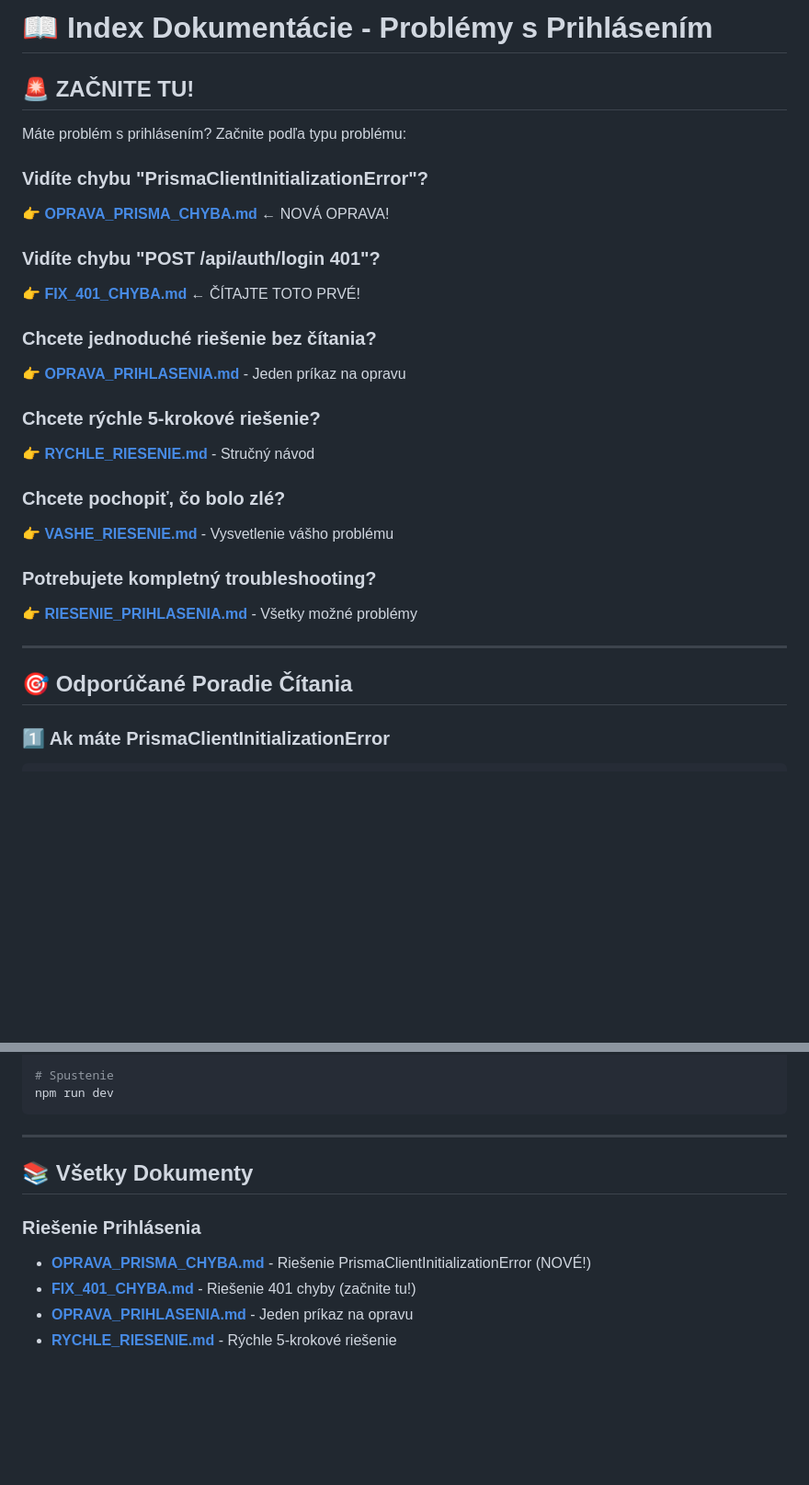
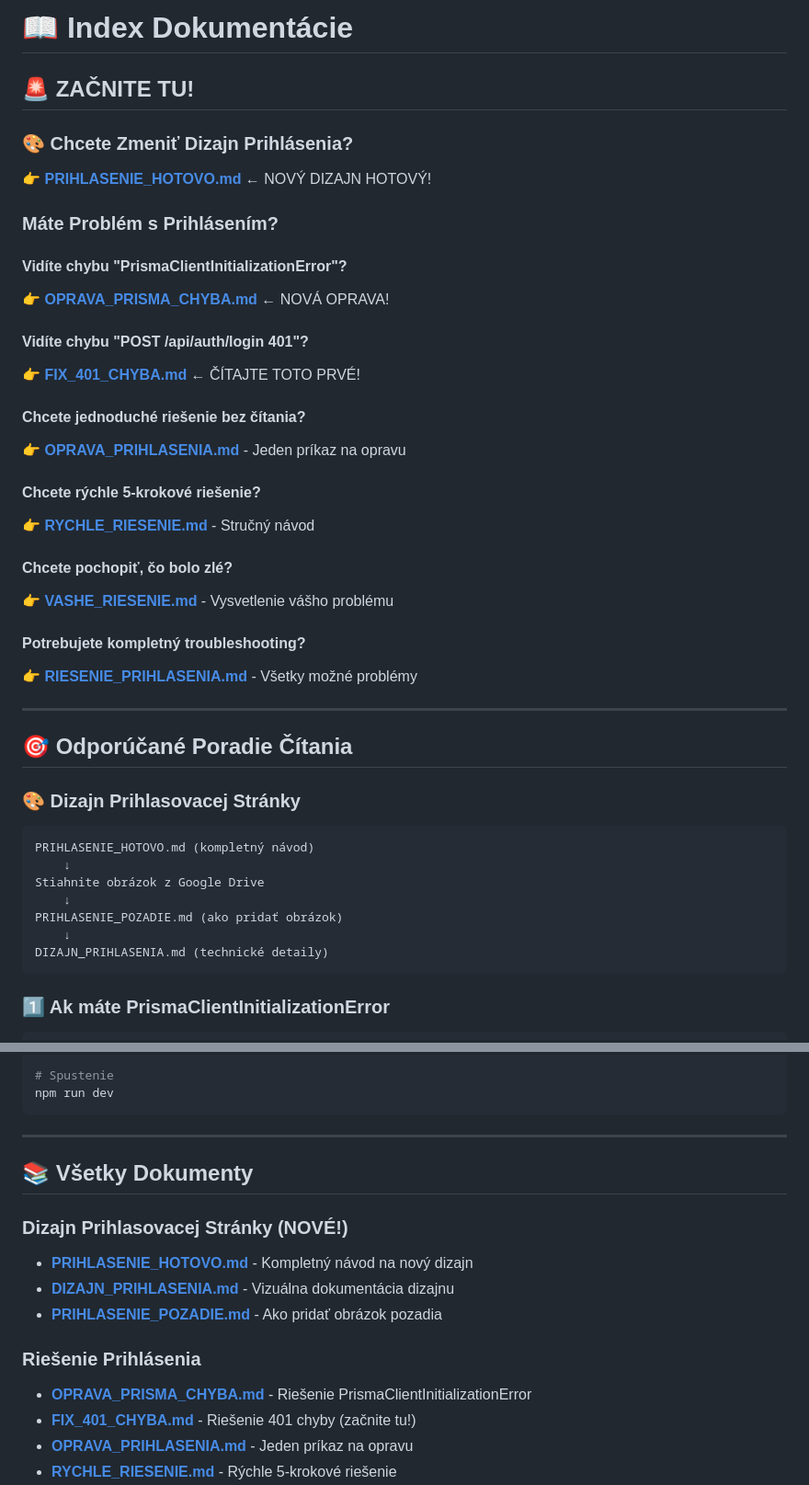
Before and after one commit to kbranislav1410-max/racegarage-simulator, a Markdown page: INDEX_DOKUMENTACIE.md, 2 parts joined by grey strips. Shown at 92% size. Rendered like a GitHub page; blank space fills up the shorter version.

Commit message:
Update documentation index with login page redesign
Co-authored-by: kbranislav1410-max <224830386+kbranislav1410-max@users.noreply.github.com>

````diff
--- a/INDEX_DOKUMENTACIE.md
+++ b/INDEX_DOKUMENTACIE.md
@@ -1,30 +1,44 @@
-# 📖 Index Dokumentácie - Problémy s Prihlásením
+# 📖 Index Dokumentácie
 
 ## 🚨 ZAČNITE TU!
 
-Máte problém s prihlásením? Začnite podľa typu problému:
+### 🎨 Chcete Zmeniť Dizajn Prihlásenia?
+👉 **[PRIHLASENIE_HOTOVO.md](./PRIHLASENIE_HOTOVO.md)** ← NOVÝ DIZAJN HOTOVÝ!
 
-### Vidíte chybu "PrismaClientInitializationError"?
+### Máte Problém s Prihlásením?
+
+#### Vidíte chybu "PrismaClientInitializationError"?
 👉 **[OPRAVA_PRISMA_CHYBA.md](./OPRAVA_PRISMA_CHYBA.md)** ← NOVÁ OPRAVA!
 
-### Vidíte chybu "POST /api/auth/login 401"?
+#### Vidíte chybu "POST /api/auth/login 401"?
 👉 **[FIX_401_CHYBA.md](./FIX_401_CHYBA.md)** ← ČÍTAJTE TOTO PRVÉ!
 
-### Chcete jednoduché riešenie bez čítania?
+#### Chcete jednoduché riešenie bez čítania?
 👉 **[OPRAVA_PRIHLASENIA.md](./OPRAVA_PRIHLASENIA.md)** - Jeden príkaz na opravu
 
-### Chcete rýchle 5-krokové riešenie?
+#### Chcete rýchle 5-krokové riešenie?
 👉 **[RYCHLE_RIESENIE.md](./RYCHLE_RIESENIE.md)** - Stručný návod
 
-### Chcete pochopiť, čo bolo zlé?
+#### Chcete pochopiť, čo bolo zlé?
 👉 **[VASHE_RIESENIE.md](./VASHE_RIESENIE.md)** - Vysvetlenie vášho problému
 
-### Potrebujete kompletný troubleshooting?
+#### Potrebujete kompletný troubleshooting?
 👉 **[RIESENIE_PRIHLASENIA.md](./RIESENIE_PRIHLASENIA.md)** - Všetky možné problémy
 
 ---
 
 ## 🎯 Odporúčané Poradie Čítania
+
+### 🎨 Dizajn Prihlasovacej Stránky
+```
+PRIHLASENIE_HOTOVO.md (kompletný návod)
+    ↓
+Stiahnite obrázok z Google Drive
+    ↓
+PRIHLASENIE_POZADIE.md (ako pridať obrázok)
+    ↓
+DIZAJN_PRIHLASENIA.md (technické detaily)
+```
 
 ### 1️⃣ Ak máte PrismaClientInitializationError
 ```
@@ -106,8 +120,13 @@ npm run dev
 
 ## 📚 Všetky Dokumenty
 
+### Dizajn Prihlasovacej Stránky (NOVÉ!)
+- **[PRIHLASENIE_HOTOVO.md](./PRIHLASENIE_HOTOVO.md)** - Kompletný návod na nový dizajn
+- **[DIZAJN_PRIHLASENIA.md](./DIZAJN_PRIHLASENIA.md)** - Vizuálna dokumentácia dizajnu
+- **[PRIHLASENIE_POZADIE.md](./PRIHLASENIE_POZADIE.md)** - Ako pridať obrázok pozadia
+
 ### Riešenie Prihlásenia
-- **[OPRAVA_PRISMA_CHYBA.md](./OPRAVA_PRISMA_CHYBA.md)** - Riešenie PrismaClientInitializationError (NOVÉ!)
+- **[OPRAVA_PRISMA_CHYBA.md](./OPRAVA_PRISMA_CHYBA.md)** - Riešenie PrismaClientInitializationError
 - **[FIX_401_CHYBA.md](./FIX_401_CHYBA.md)** - Riešenie 401 chyby (začnite tu!)
 - **[OPRAVA_PRIHLASENIA.md](./OPRAVA_PRIHLASENIA.md)** - Jeden príkaz na opravu
 - **[RYCHLE_RIESENIE.md](./RYCHLE_RIESENIE.md)** - Rýchle 5-krokové riešenie
````
